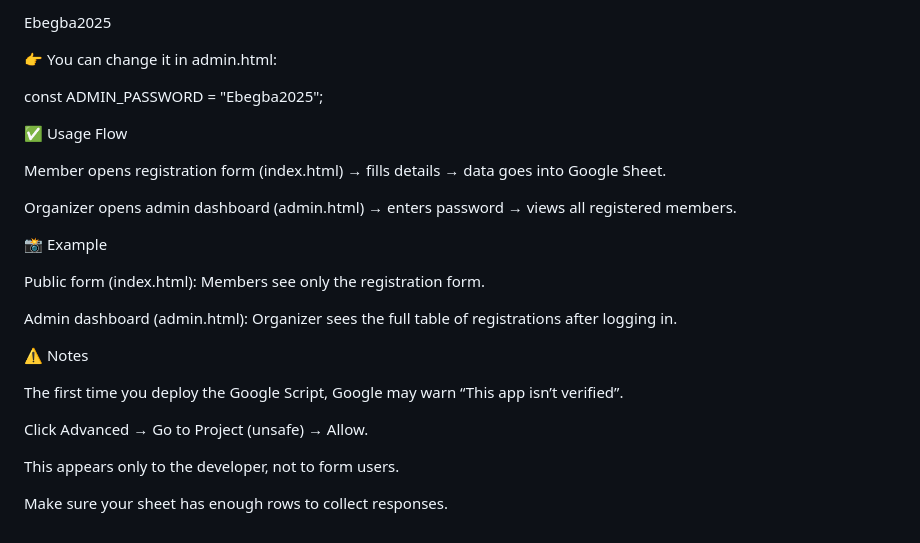
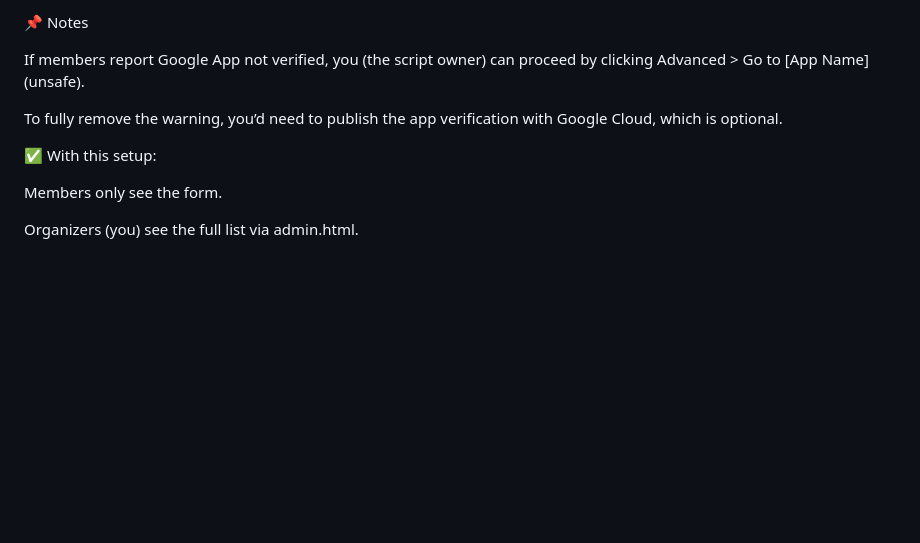
Before and after one commit to princeigho74/Ebegba-Political-Network, a Markdown page: README.md, the part around the change printed below. GitHub-like rendering; blank space fills up the shorter version.

```diff
--- a/README.md
+++ b/README.md
@@ -114,31 +128,12 @@ Default password is:
 
-Ebegba2025
+📌 Notes
 
+If members report Google App not verified, you (the script owner) can proceed by clicking Advanced > Go to [App Name] (unsafe).
 
-👉 You can change it in admin.html:
+To fully remove the warning, you’d need to publish the app verification with Google Cloud, which is optional.
 
-const ADMIN_PASSWORD = "Ebegba2025";
+✅ With this setup:
 
-✅ Usage Flow
+Members only see the form.
 
-Member opens registration form (index.html) → fills details → data goes into Google Sheet.
-
-Organizer opens admin dashboard (admin.html) → enters password → views all registered members.
-
-📸 Example
-
-Public form (index.html):
-Members see only the registration form.
-
-Admin dashboard (admin.html):
-Organizer sees the full table of registrations after logging in.
-
-⚠️ Notes
-
-The first time you deploy the Google Script, Google may warn “This app isn’t verified”.
-
-Click Advanced → Go to Project (unsafe) → Allow.
-
-This appears only to the developer, not to form users.
-
-Make sure your sheet has enough rows to collect responses.
+Organizers (you) see the full list via admin.html.
```
Also changed, not shown: other parts of README.md (+68 -54 lines).
